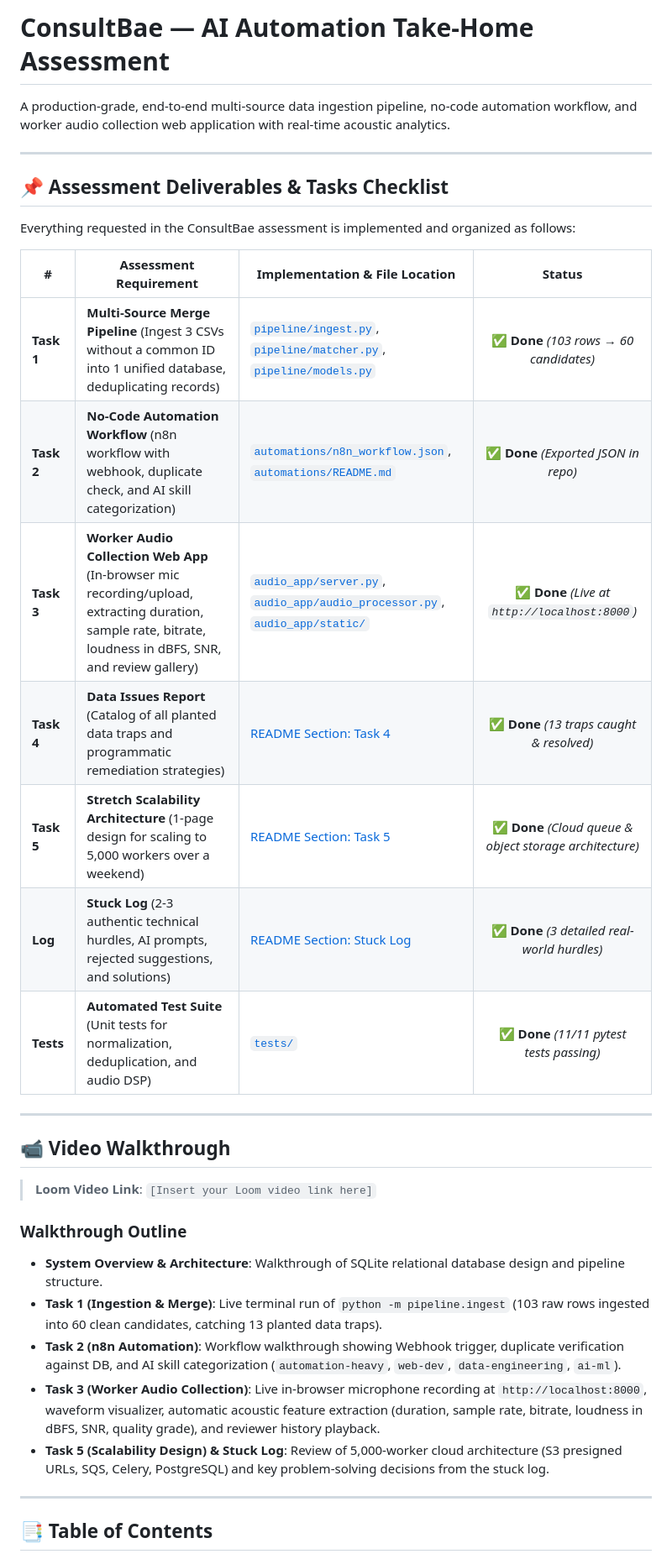
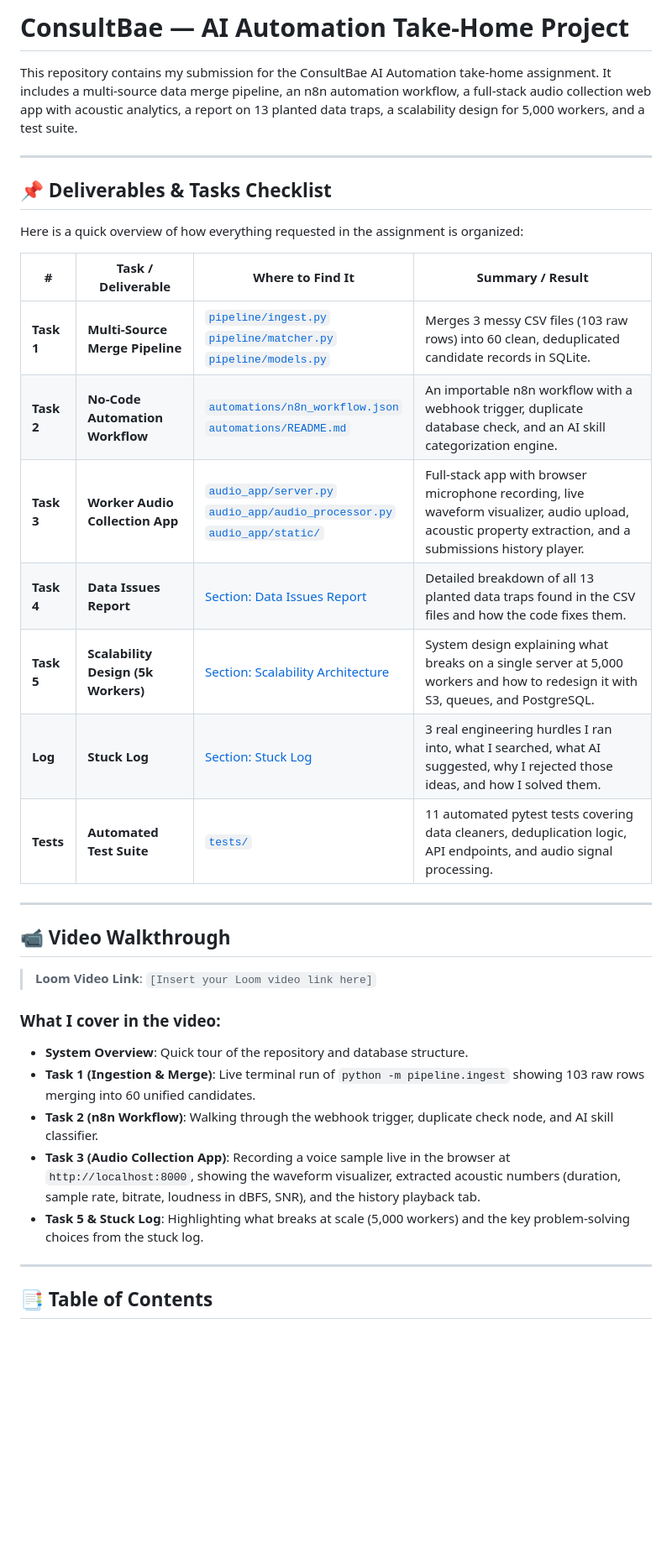
Before and after one commit to MeowMan007/consultbae, a Markdown page: README.md, the part around one of its changes. Shown at 84% size. Drawn GitHub-style; blank space fills up the shorter version.

```diff
--- a/README.md
+++ b/README.md
@@ -1,22 +1,22 @@
-# ConsultBae — AI Automation Take-Home Assessment
+# ConsultBae — AI Automation Take-Home Project
 
-A production-grade, end-to-end multi-source data ingestion pipeline, no-code automation workflow, and worker audio collection web application with real-time acoustic analytics.
+This repository contains my submission for the ConsultBae AI Automation take-home assignment. It includes a multi-source data merge pipeline, an n8n automation workflow, a full-stack audio collection web app with acoustic analytics, a report on 13 planted data traps, a scalability design for 5,000 workers, and a test suite.
 
 ---
 
-## 📌 Assessment Deliverables & Tasks Checklist
+## 📌 Deliverables & Tasks Checklist
 
-Everything requested in the ConsultBae assessment is implemented and organized as follows:
+Here is a quick overview of how everything requested in the assignment is organized:
 
-| # | Assessment Requirement | Implementation & File Location | Status |
-|---|---|---|:---:|
-| **Task 1** | **Multi-Source Merge Pipeline** (Ingest 3 CSVs without a common ID into 1 unified database, deduplicating records) | [`pipeline/ingest.py`](pipeline/ingest.py), [`pipeline/matcher.py`](pipeline/matcher.py), [`pipeline/models.py`](pipeline/models.py) | ✅ **Done** *(103 rows → 60 candidates)* |
-| **Task 2** | **No-Code Automation Workflow** (n8n workflow with webhook, duplicate check, and AI skill categorization) | [`automations/n8n_workflow.json`](automations/n8n_workflow.json), [`automations/README.md`](automations/README.md) | ✅ **Done** *(Exported JSON in repo)* |
-| **Task 3** | **Worker Audio Collection Web App** (In-browser mic recording/upload, extracting duration, sample rate, bitrate, loudness in dBFS, SNR, and review gallery) | [`audio_app/server.py`](audio_app/server.py), [`audio_app/audio_processor.py`](audio_app/audio_processor.py), [`audio_app/static/`](audio_app/static/) | ✅ **Done** *(Live at `http://localhost:8000`)* |
-| **Task 4** | **Data Issues Report** (Catalog of all planted data traps and programmatic remediation strategies) | [README Section: Task 4](#-task-4-data-quality--issues-report) | ✅ **Done** *(13 traps caught & resolved)* |
-| **Task 5** | **Stretch Scalability Architecture** (1-page design for scaling to 5,000 workers over a weekend) | [README Section: Task 5](#-task-5-stretch-scalability-architecture-5000-workers) | ✅ **Done** *(Cloud queue & object storage architecture)* |
-| **Log** | **Stuck Log** (2-3 authentic technical hurdles, AI prompts, rejected suggestions, and solutions) | [README Section: Stuck Log](#-stuck-log) | ✅ **Done** *(3 detailed real-world hurdles)* |
-| **Tests** | **Automated Test Suite** (Unit tests for normalization, deduplication, and audio DSP) | [`tests/`](tests/) | ✅ **Done** *(11/11 pytest tests passing)* |
+| # | Task / Deliverable | Where to Find It | Summary / Result |
+|---|---|---|---|
+| **Task 1** | **Multi-Source Merge Pipeline** | [`pipeline/ingest.py`](pipeline/ingest.py)<br>[`pipeline/matcher.py`](pipeline/matcher.py)<br>[`pipeline/models.py`](pipeline/models.py) | Merges 3 messy CSV files (103 raw rows) into 60 clean, deduplicated candidate records in SQLite. |
+| **Task 2** | **No-Code Automation Workflow** | [`automations/n8n_workflow.json`](automations/n8n_workflow.json)<br>[`automations/README.md`](automations/README.md) | An importable n8n workflow with a webhook trigger, duplicate database check, and an AI skill categorization engine. |
+| **Task 3** | **Worker Audio Collection App** | [`audio_app/server.py`](audio_app/server.py)<br>[`audio_app/audio_processor.py`](audio_app/audio_processor.py)<br>[`audio_app/static/`](audio_app/static/) | Full-stack app with browser microphone recording, live waveform visualizer, audio upload, acoustic property extraction, and a submissions history player. |
+| **Task 4** | **Data Issues Report** | [Section: Data Issues Report](#-task-4-data-issues-report) | Detailed breakdown of all 13 planted data traps found in the CSV files and how the code fixes them. |
+| **Task 5** | **Scalability Design (5k Workers)** | [Section: Scalability Architecture](#-task-5-scaling-to-5000-workers) | System design explaining what breaks on a single server at 5,000 workers and how to redesign it with S3, queues, and PostgreSQL. |
+| **Log** | **Stuck Log** | [Section: Stuck Log](#-stuck-log) | 3 real engineering hurdles I ran into, what I searched, what AI suggested, why I rejected those ideas, and how I solved them. |
+| **Tests** | **Automated Test Suite** | [`tests/`](tests/) | 11 automated pytest tests covering data cleaners, deduplication logic, API endpoints, and audio signal processing. |
 
 ---
 
@@ -24,12 +24,12 @@ Everything requested in the ConsultBae assessment is implemented and organized a
 
 > **Loom Video Link**: `[Insert your Loom video link here]`
 
-### Walkthrough Outline
-- **System Overview & Architecture**: Walkthrough of SQLite relational database design and pipeline structure.
-- **Task 1 (Ingestion & Merge)**: Live terminal run of `python -m pipeline.ingest` (103 raw rows ingested into 60 clean candidates, catching 13 planted data traps).
-- **Task 2 (n8n Automation)**: Workflow walkthrough showing Webhook trigger, duplicate verification against DB, and AI skill categorization (`automation-heavy`, `web-dev`, `data-engineering`, `ai-ml`).
-- **Task 3 (Worker Audio Collection)**: Live in-browser microphone recording at `http://localhost:8000`, waveform visualizer, automatic acoustic feature extraction (duration, sample rate, bitrate, loudness in dBFS, SNR, quality grade), and reviewer history playback.
-- **Task 5 (Scalability Design) & Stuck Log**: Review of 5,000-worker cloud architecture (S3 presigned URLs, SQS, Celery, PostgreSQL) and key problem-solving decisions from the stuck log.
+### What I cover in the video:
+- **System Overview**: Quick tour of the repository and database structure.
+- **Task 1 (Ingestion & Merge)**: Live terminal run of `python -m pipeline.ingest` showing 103 raw rows merging into 60 unified candidates.
+- **Task 2 (n8n Workflow)**: Walking through the webhook trigger, duplicate check node, and AI skill classifier.
+- **Task 3 (Audio Collection App)**: Recording a voice sample live in the browser at `http://localhost:8000`, showing the waveform visualizer, extracted acoustic numbers (duration, sample rate, bitrate, loudness in dBFS, SNR), and the history playback tab.
+- **Task 5 & Stuck Log**: Highlighting what breaks at scale (5,000 workers) and the key problem-solving choices from the stuck log.
 
 ---
 
```
Also changed, not shown: other parts of README.md (+140 -162 lines).
